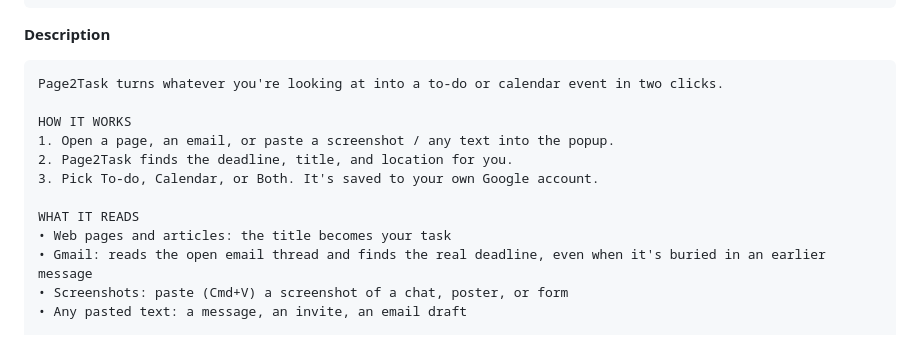
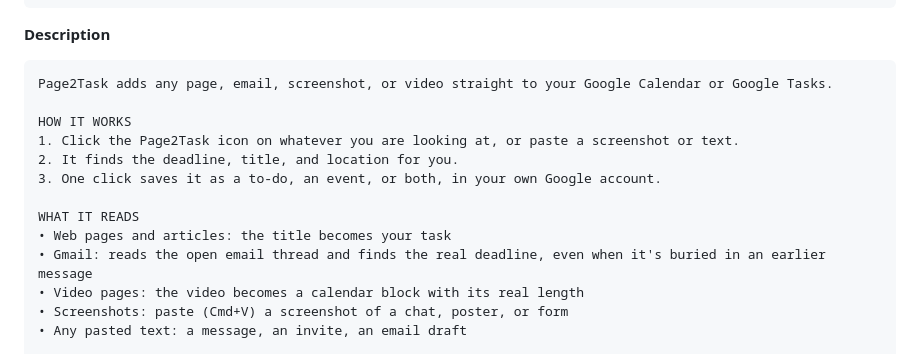
Before and after one commit to iamsherryshen/page2task, a Markdown page: docs/store-listing.md, the part around the change. Drawn GitHub-style.

Commit message:
Listing description: action-first framing, add video to what it reads
Co-Authored-By: Claude Fable 5 <noreply@anthropic.com>

````diff
--- a/docs/store-listing.md
+++ b/docs/store-listing.md
@@ -17,16 +17,17 @@ Turn any page, email, or screenshot into a Google Task or Calendar event — dea
 
 **Description**
 ```
-Page2Task turns whatever you're looking at into a to-do or calendar event in two clicks.
+Page2Task adds any page, email, screenshot, or video straight to your Google Calendar or Google Tasks.
 
 HOW IT WORKS
-1. Open a page, an email, or paste a screenshot / any text into the popup.
-2. Page2Task finds the deadline, title, and location for you.
-3. Pick To-do, Calendar, or Both. It's saved to your own Google account.
+1. Click the Page2Task icon on whatever you are looking at, or paste a screenshot or text.
+2. It finds the deadline, title, and location for you.
+3. One click saves it as a to-do, an event, or both, in your own Google account.
 
 WHAT IT READS
 • Web pages and articles: the title becomes your task
 • Gmail: reads the open email thread and finds the real deadline, even when it's buried in an earlier message
+• Video pages: the video becomes a calendar block with its real length
 • Screenshots: paste (Cmd+V) a screenshot of a chat, poster, or form
 • Any pasted text: a message, an invite, an email draft
 
````
